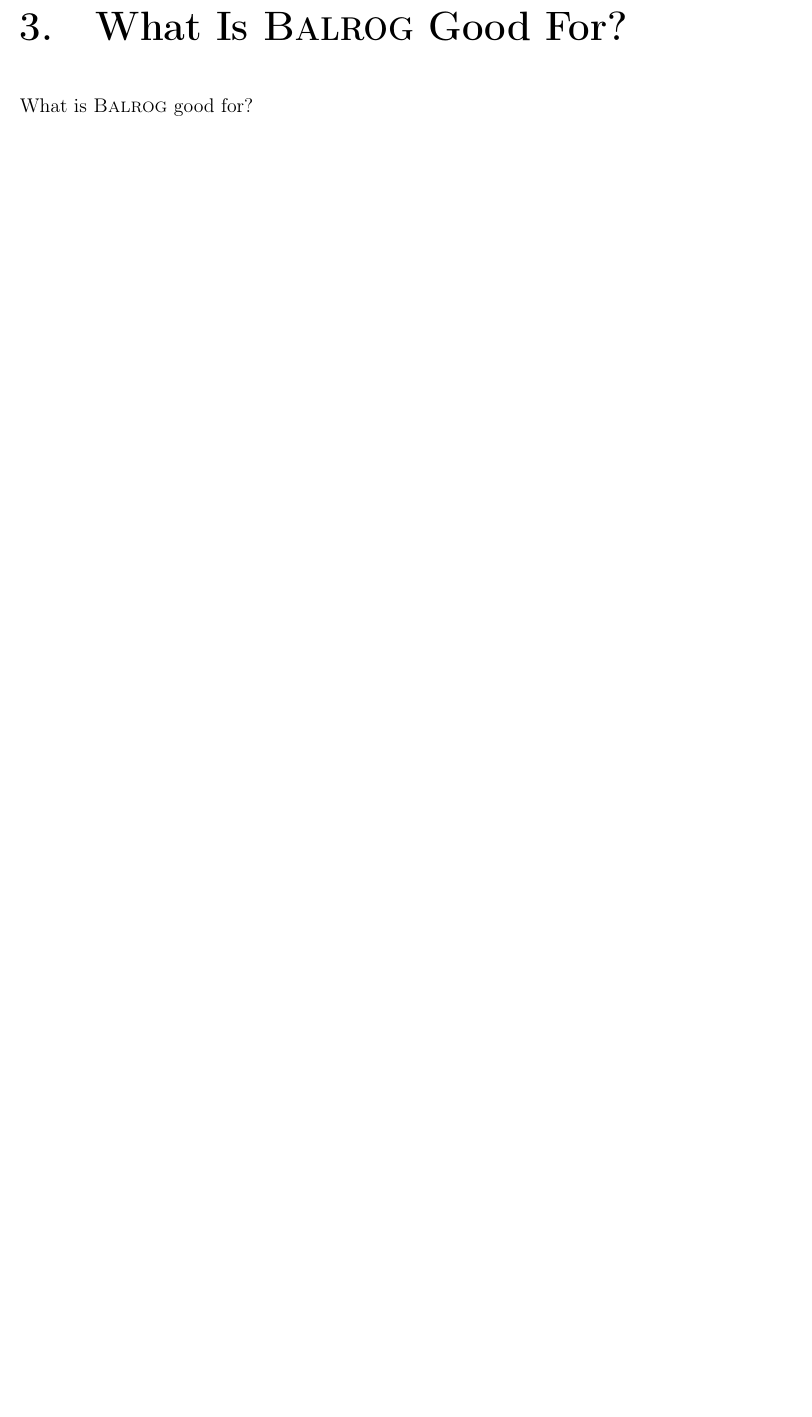
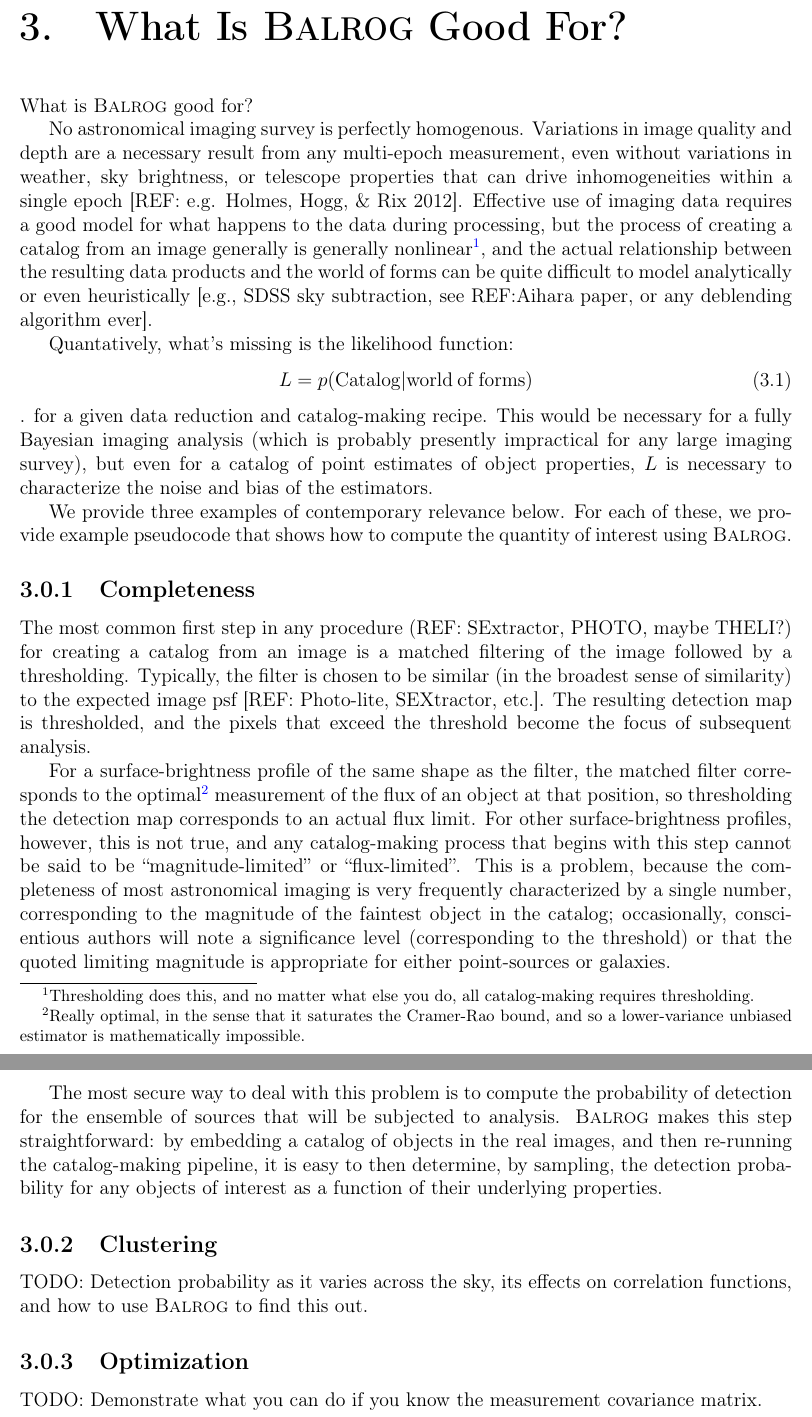
Before and after one commit to emhuff/Balrog, a LaTeX thesis (doc/balrog.tex): part of page 10 of 26 before the commit and two parts of pages 10 and 11 of 27 after it, the two joined at a grey line, cut so that both start at the same text, the shorter picture padded with empty space. The pictures show the PDF file doc/balrog.pdf that the author committed with the source.

Commit message:
Add some text and TODO items to uses of balrog.

```diff
--- a/doc/balrog.tex
+++ b/doc/balrog.tex
@@ -353,6 +353,79 @@ For the case described here, there is no benefit to dedicate the additional time
 \label{sec:motivation}
 
 What is \balrog{} good for?
+
+No astronomical imaging survey is perfectly homogenous. Variations in
+image quality and depth are a necessary result from any multi-epoch
+measurement, even without variations in weather, sky brightness, or
+telescope properties that can drive inhomogeneities within a single
+epoch [REF: e.g. Holmes, Hogg, \& Rix 2012]. Effective use of imaging
+data requires a good model for what happens to the data during
+processing, but the process of creating a catalog from an image
+generally is generally nonlinear\footnote{Thresholding does this, and
+  no matter what else you do, all catalog-making requires
+  thresholding.}, and the actual relationship between the resulting
+data products and the world of forms can be quite difficult to model
+analytically or even heuristically [e.g., SDSS sky subtraction, see
+REF:Aihara paper, or any deblending algorithm ever].
+
+Quantatively, what's missing is the likelihood function:
+\begin{equation}
+L = p( {\rm Catalog} | {\rm world\: of\: forms})
+\end{equation}.
+for a given data reduction and catalog-making recipe. This would be
+necessary for a fully Bayesian imaging analysis (which is probably presently impractical
+for any large imaging survey), but even for a catalog of
+point estimates of object properties, $L$ is necessary to characterize
+the noise and bias of the estimators.
+
+We provide three examples of contemporary relevance below. For each of
+these, we provide example pseudocode that shows how to compute the
+quantity of interest using \balrog{}.
+
+\subsection{Completeness}
+The most common first step in any procedure (REF: SExtractor, PHOTO, maybe THELI?) for
+creating a catalog from an image is a matched filtering of the image
+followed by a thresholding. Typically, the filter is chosen to be
+similar (in the broadest sense of similarity) to the expected image
+psf [REF: Photo-lite, SEXtractor, etc.]. The resulting detection map
+is thresholded, and the pixels that exceed the threshold become the
+focus of subsequent analysis.
+
+For a surface-brightness profile of the same shape as the filter, the
+matched filter corresponds to the optimal\footnote{Really optimal, in
+  the sense that it saturates the Cramer-Rao bound, and so a
+  lower-variance unbiased estimator is mathematically impossible.}
+measurement of the flux of an object at that position, so thresholding
+the detection map corresponds to an actual flux limit. For other
+surface-brightness profiles, however, this is not true, and any
+catalog-making process that begins with this step cannot be said to be
+``magnitude-limited'' or ``flux-limited''. This is a problem, because
+the completeness of most astronomical imaging is very frequently
+characterized by a single number, corresponding to the magnitude of
+the faintest object in the catalog; occasionally, conscientious
+authors will note a significance level (corresponding to the
+threshold) or that the quoted limiting magnitude is appropriate
+for either point-sources or galaxies.
+
+The most secure way to deal with this problem is to compute the
+probability of detection for the ensemble of sources that will be
+subjected to analysis. \balrog{} makes this step straightforward: by
+embedding a catalog of objects in the real images, and then re-running
+the catalog-making pipeline, it is easy to then determine, by
+sampling, the detection probability for any objects of interest as a
+function of their underlying properties.
+
+
+
+\subsection{Clustering}
+TODO: Detection probability as it varies across the sky, its effects
+on correlation functions, and how to use \balrog{} to find this out.
+
+\subsection{Optimization}
+TODO: Demonstrate what you can do if you know the measurement
+covariance matrix.
+
+
 
 
 \chapter{Installation}
```
Also changed, not shown: doc/balrog.pdf.
